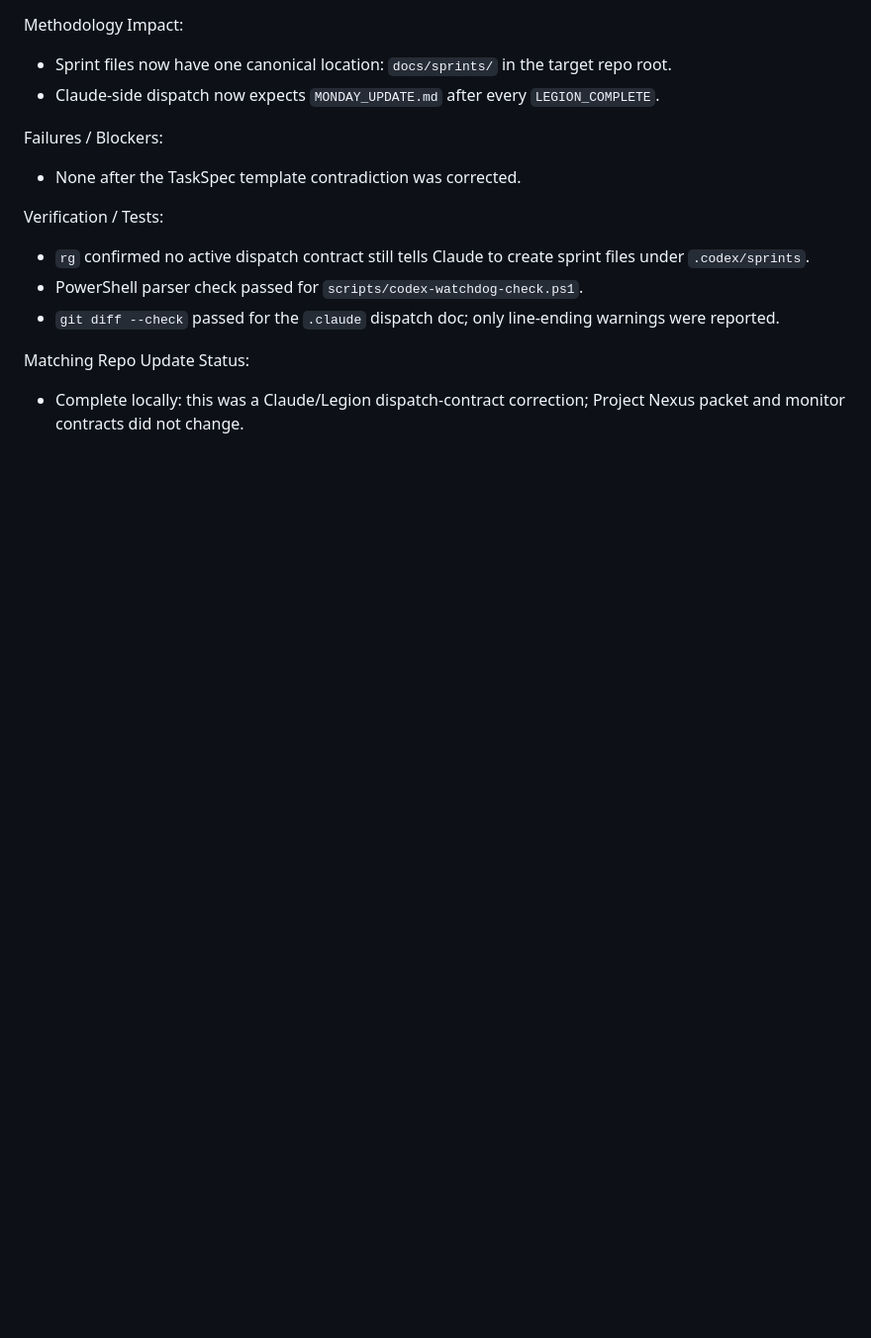
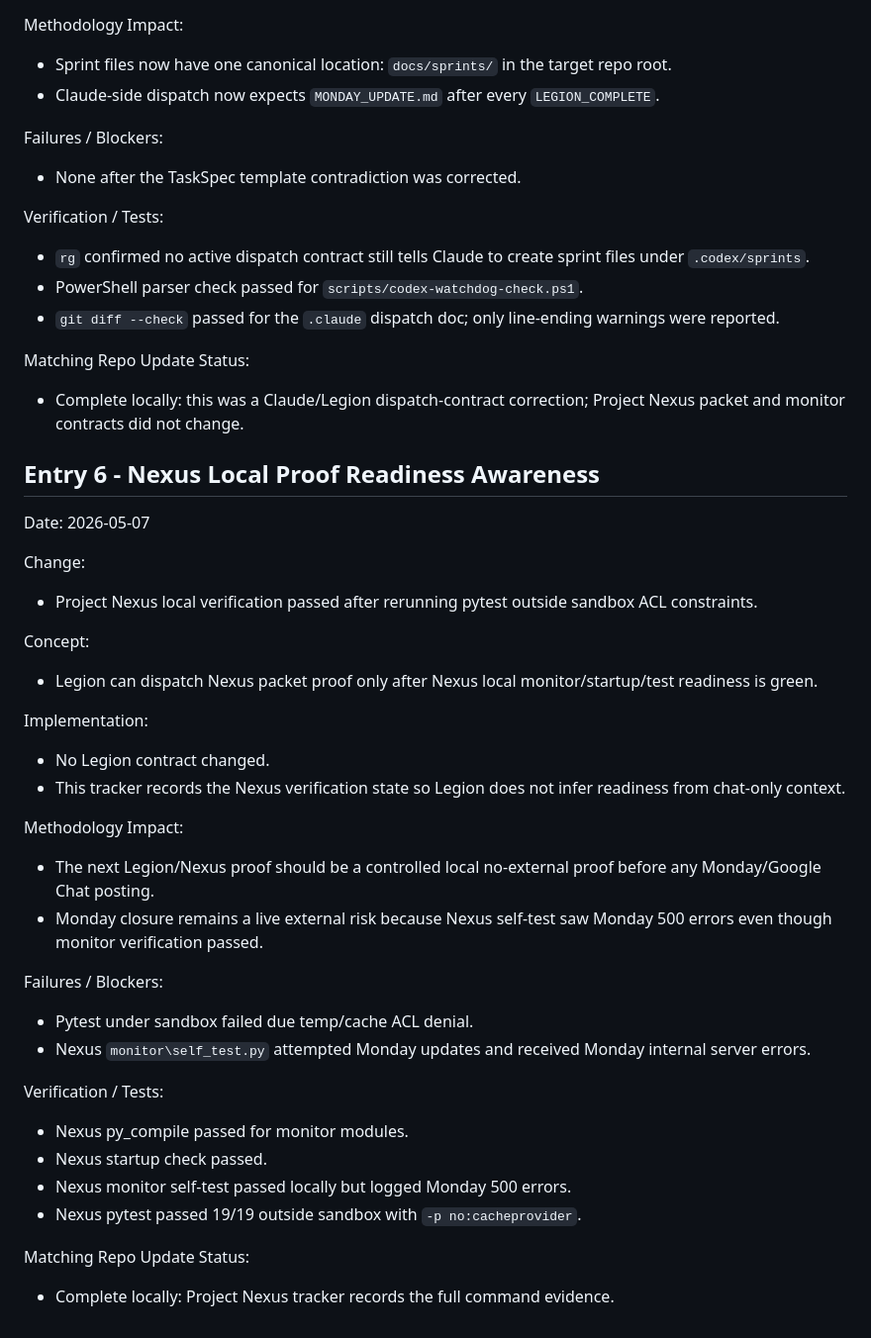
Before and after one commit to orishavitas/legion-swarm, a Markdown page: docs/tracking/2026-05-06-legion-nexus-sync-tracker.md, the part around the change. Shown at 99% size. Rendered like a GitHub page; blank space fills up the shorter version.

Commit message:
docs: record Nexus proof readiness in Legion

```diff
--- a/docs/tracking/2026-05-06-legion-nexus-sync-tracker.md
+++ b/docs/tracking/2026-05-06-legion-nexus-sync-tracker.md
@@ -169,3 +169,34 @@ Verification / Tests:
 
 Matching Repo Update Status:
 - Complete locally: this was a Claude/Legion dispatch-contract correction; Project Nexus packet and monitor contracts did not change.
+
+## Entry 6 - Nexus Local Proof Readiness Awareness
+
+Date: 2026-05-07
+
+Change:
+- Project Nexus local verification passed after rerunning pytest outside sandbox ACL constraints.
+
+Concept:
+- Legion can dispatch Nexus packet proof only after Nexus local monitor/startup/test readiness is green.
+
+Implementation:
+- No Legion contract changed.
+- This tracker records the Nexus verification state so Legion does not infer readiness from chat-only context.
+
+Methodology Impact:
+- The next Legion/Nexus proof should be a controlled local no-external proof before any Monday/Google Chat posting.
+- Monday closure remains a live external risk because Nexus self-test saw Monday 500 errors even though monitor verification passed.
+
+Failures / Blockers:
+- Pytest under sandbox failed due temp/cache ACL denial.
+- Nexus `monitor\self_test.py` attempted Monday updates and received Monday internal server errors.
+
+Verification / Tests:
+- Nexus py_compile passed for monitor modules.
+- Nexus startup check passed.
+- Nexus monitor self-test passed locally but logged Monday 500 errors.
+- Nexus pytest passed 19/19 outside sandbox with `-p no:cacheprovider`.
+
+Matching Repo Update Status:
+- Complete locally: Project Nexus tracker records the full command evidence.
```
